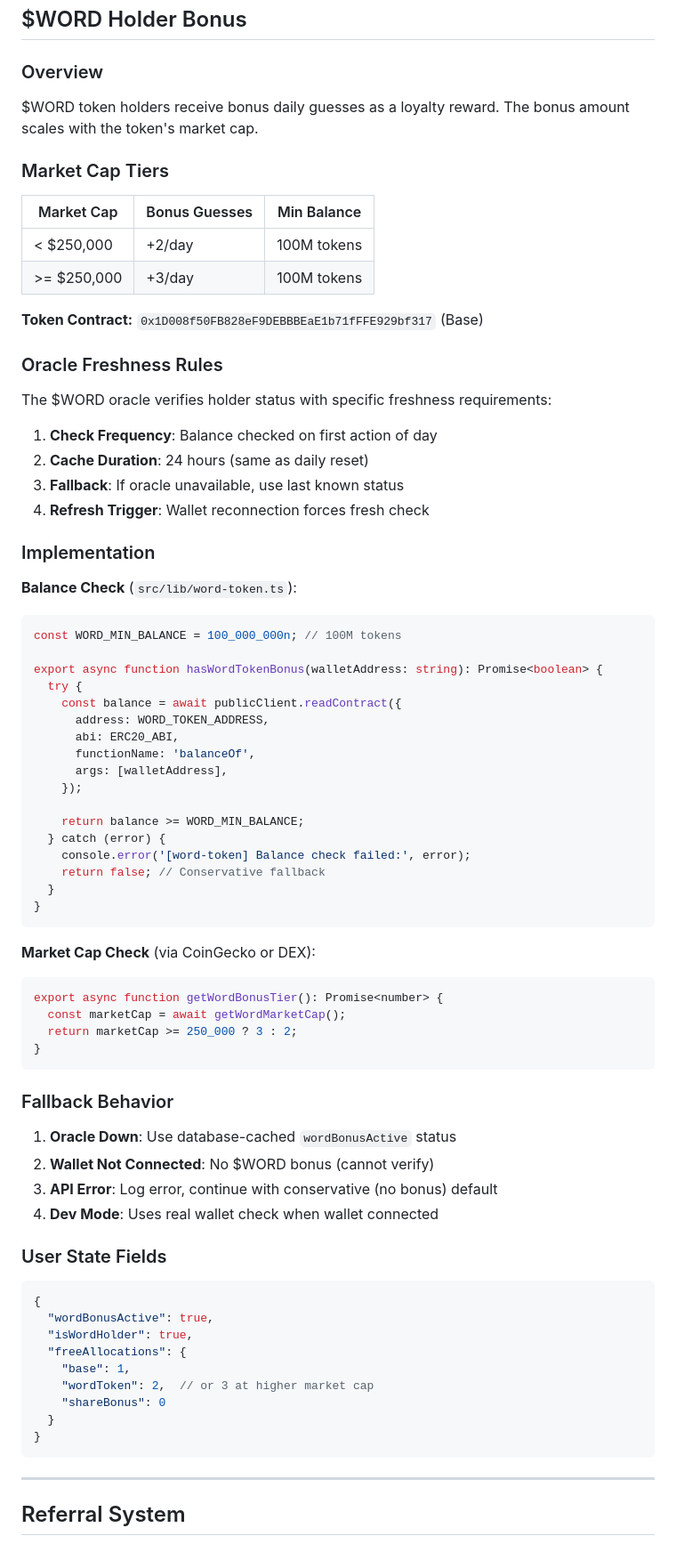
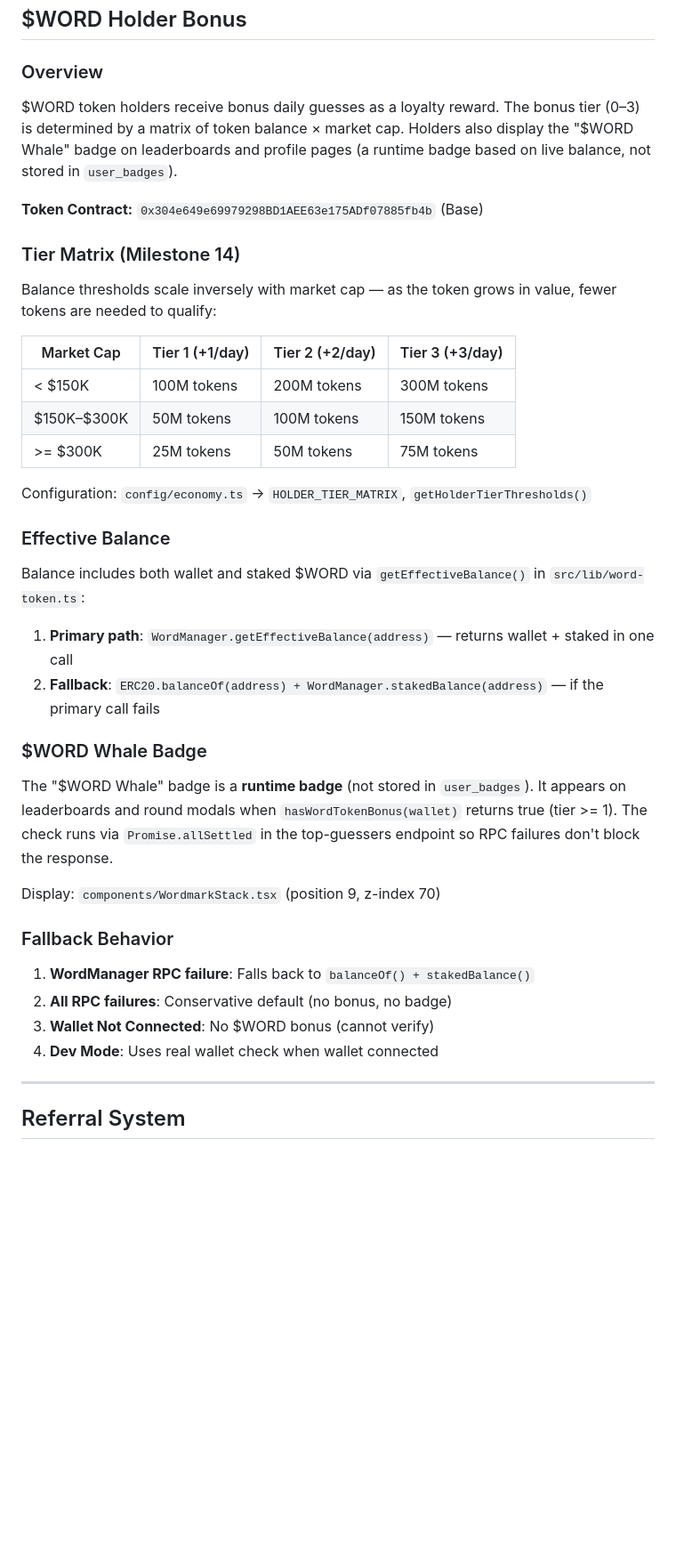
Before and after one commit to starl3xx/lets-have-a-word, a Markdown page: GAME_DOCUMENTATION.md, the part around one of its changes. Shown at 89% size. Rendered like a GitHub page; blank space fills up the shorter version.

Commit message:
Update changelog and docs for Round 14 bug fixes (#108)
README: Add 2026-02-18 entries for PRs #103-#107 covering whale badge,
burn word finders, game activity stats, XP streak, user-state race,
announcer username fix, and auto-refresh.

GAME_DOCUMENTATION: Update $WORD Holder Bonus section with correct
token address, 3-tier matrix, effective balance logic, $WORD Whale
runtime badge docs. Add runtime badge row to wordmarks table.

Co-authored-by: Claude Opus 4.6 <noreply@anthropic.com>

````diff
--- a/GAME_DOCUMENTATION.md
+++ b/GAME_DOCUMENTATION.md
@@ -3670,77 +3675,41 @@ export default async function handler(req, res) {
 
 ### Overview
 
-$WORD token holders receive bonus daily guesses as a loyalty reward. The bonus amount scales with the token's market cap.
-
-### Market Cap Tiers
-
-| Market Cap       | Bonus Guesses | Min Balance |
-|------------------|---------------|-------------|
-| < $250,000       | +2/day        | 100M tokens |
-| >= $250,000      | +3/day        | 100M tokens |
-
-**Token Contract:** `0x1D008f50FB828eF9DEBBBEaE1b71fFFE929bf317` (Base)
-
-### Oracle Freshness Rules
-
-The $WORD oracle verifies holder status with specific freshness requirements:
-
-1. **Check Frequency**: Balance checked on first action of day
-2. **Cache Duration**: 24 hours (same as daily reset)
-3. **Fallback**: If oracle unavailable, use last known status
-4. **Refresh Trigger**: Wallet reconnection forces fresh check
-
-### Implementation
-
-**Balance Check** (`src/lib/word-token.ts`):
-```typescript
-const WORD_MIN_BALANCE = 100_000_000n; // 100M tokens
-
-export async function hasWordTokenBonus(walletAddress: string): Promise<boolean> {
-  try {
-    const balance = await publicClient.readContract({
-      address: WORD_TOKEN_ADDRESS,
-      abi: ERC20_ABI,
-      functionName: 'balanceOf',
-      args: [walletAddress],
-    });
-
-    return balance >= WORD_MIN_BALANCE;
-  } catch (error) {
-    console.error('[word-token] Balance check failed:', error);
-    return false; // Conservative fallback
-  }
-}
-```
-
-**Market Cap Check** (via CoinGecko or DEX):
-```typescript
-export async function getWordBonusTier(): Promise<number> {
-  const marketCap = await getWordMarketCap();
-  return marketCap >= 250_000 ? 3 : 2;
-}
-```
+$WORD token holders receive bonus daily guesses as a loyalty reward. The bonus tier (0–3) is determined by a matrix of token balance × market cap. Holders also display the "$WORD Whale" badge on leaderboards and profile pages (a runtime badge based on live balance, not stored in `user_badges`).
+
+**Token Contract:** `0x304e649e69979298BD1AEE63e175ADf07885fb4b` (Base)
+
+### Tier Matrix (Milestone 14)
+
+Balance thresholds scale inversely with market cap — as the token grows in value, fewer tokens are needed to qualify:
+
+| Market Cap | Tier 1 (+1/day) | Tier 2 (+2/day) | Tier 3 (+3/day) |
+|------------|-----------------|-----------------|-----------------|
+| < $150K | 100M tokens | 200M tokens | 300M tokens |
+| $150K–$300K | 50M tokens | 100M tokens | 150M tokens |
+| >= $300K | 25M tokens | 50M tokens | 75M tokens |
+
+Configuration: `config/economy.ts` → `HOLDER_TIER_MATRIX`, `getHolderTierThresholds()`
+
+### Effective Balance
+
+Balance includes both wallet and staked $WORD via `getEffectiveBalance()` in `src/lib/word-token.ts`:
+
+1. **Primary path**: `WordManager.getEffectiveBalance(address)` — returns wallet + staked in one call
+2. **Fallback**: `ERC20.balanceOf(address) + WordManager.stakedBalance(address)` — if the primary call fails
+
+### $WORD Whale Badge
+
+The "$WORD Whale" badge is a **runtime badge** (not stored in `user_badges`). It appears on leaderboards and round modals when `hasWordTokenBonus(wallet)` returns true (tier >= 1). The check runs via `Promise.allSettled` in the top-guessers endpoint so RPC failures don't block the response.
+
+Display: `components/WordmarkStack.tsx` (position 9, z-index 70)
 
 ### Fallback Behavior
 
-1. **Oracle Down**: Use database-cached `wordBonusActive` status
-2. **Wallet Not Connected**: No $WORD bonus (cannot verify)
-3. **API Error**: Log error, continue with conservative (no bonus) default
+1. **WordManager RPC failure**: Falls back to `balanceOf() + stakedBalance()`
+2. **All RPC failures**: Conservative default (no bonus, no badge)
+3. **Wallet Not Connected**: No $WORD bonus (cannot verify)
 4. **Dev Mode**: Uses real wallet check when wallet connected
-
-### User State Fields
-
-```json
-{
-  "wordBonusActive": true,
-  "isWordHolder": true,
-  "freeAllocations": {
-    "base": 1,
-    "wordToken": 2,  // or 3 at higher market cap
-    "shareBonus": 0
-  }
-}
-```
 
 ---
 
````
Also changed, not shown: other parts of GAME_DOCUMENTATION.md (+5 -0 lines), README.md (+9 -2 lines).
